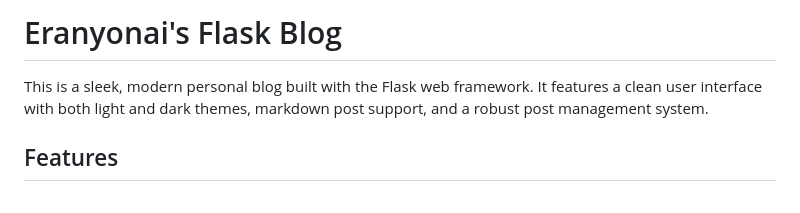
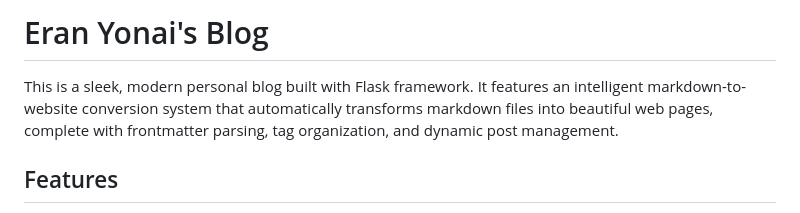
Before and after one commit to EranYonai/EranYonai-Blog, a Markdown page: README.md, the part around the change. Rendered like a GitHub page.

Commit message:
intro update

```diff
--- a/README.md
+++ b/README.md
@@ -1,6 +1,6 @@
-# Eranyonai's Flask Blog
+# Eran Yonai's Blog
 
-This is a sleek, modern personal blog built with the Flask web framework. It features a clean user interface with both light and dark themes, markdown post support, and a robust post management system.
+This is a sleek, modern personal blog built with Flask framework. It features an intelligent markdown-to-website conversion system that automatically transforms markdown files into beautiful web pages, complete with frontmatter parsing, tag organization, and dynamic post management.
 
 ## Features
 
```
